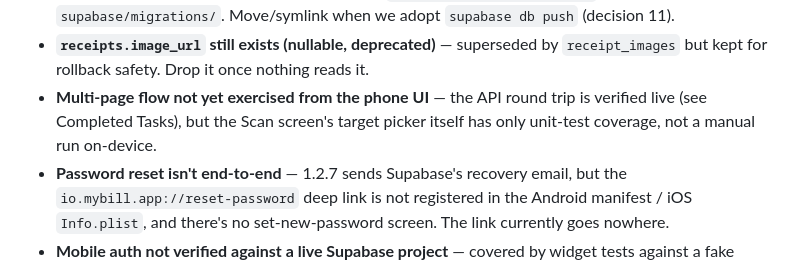
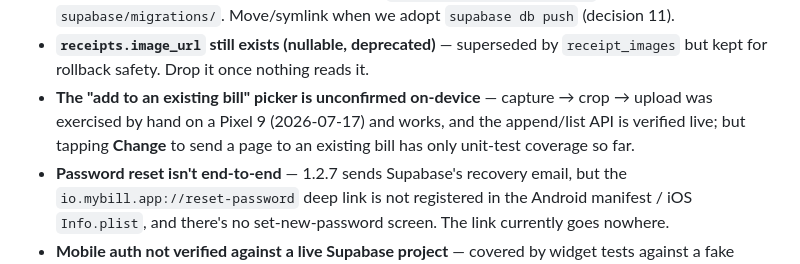
Before and after one commit to samarthkolur/MyBill, a Markdown page: DESIGN.md, the part around the change. Rendered like a GitHub page.

Commit message:
docs: scan flow confirmed on-device
Capture -> crop -> upload exercised by hand on a Pixel 9 and works, which closes
the gap left after the API was verified live.

Narrows the remaining unknown rather than clearing it: the "add to an existing
bill" picker still hasn't been driven on-device — its endpoints are verified
live and the controller has unit coverage, but the Change -> pick-a-bill path
itself is untested by hand.

```diff
--- a/DESIGN.md
+++ b/DESIGN.md
@@ -656,9 +656,10 @@ The backfill was a no-op (0 existing receipts), so no data was touched.
   (decision 11).
 - **`receipts.image_url` still exists (nullable, deprecated)** — superseded by
   `receipt_images` but kept for rollback safety. Drop it once nothing reads it.
-- **Multi-page flow not yet exercised from the phone UI** — the API round trip is verified
-  live (see Completed Tasks), but the Scan screen's target picker itself has only unit-test
-  coverage, not a manual run on-device.
+- **The "add to an existing bill" picker is unconfirmed on-device** — capture → crop →
+  upload was exercised by hand on a Pixel 9 (2026-07-17) and works, and the append/list API
+  is verified live; but tapping **Change** to send a page to an existing bill has only
+  unit-test coverage so far.
 - **Password reset isn't end-to-end** — 1.2.7 sends Supabase's recovery email, but the
   `io.mybill.app://reset-password` deep link is not registered in the Android manifest / iOS
   `Info.plist`, and there's no set-new-password screen. The link currently goes nowhere.
```
